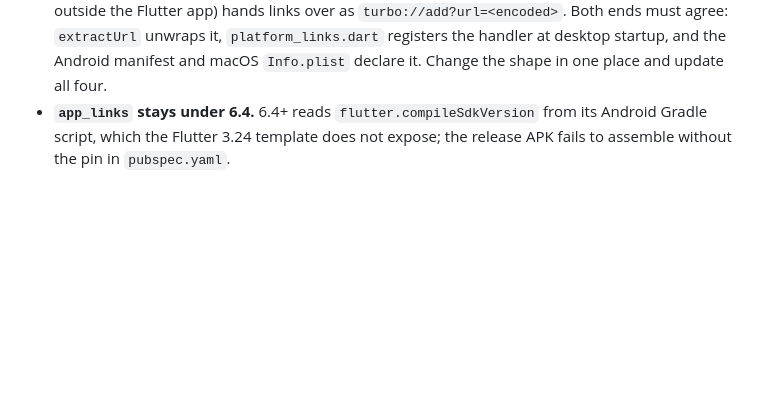
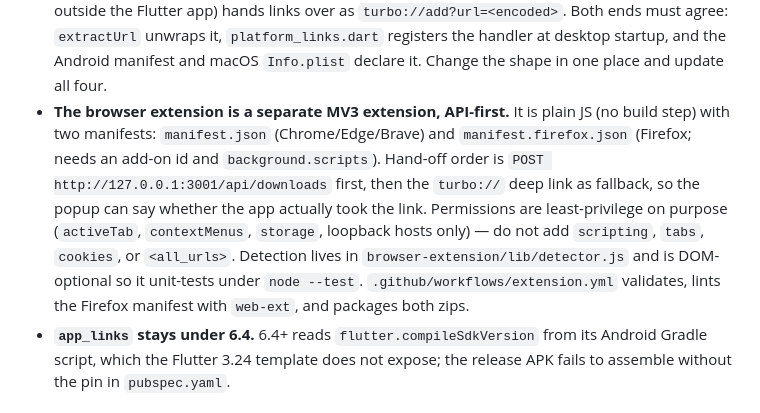
Before and after one commit to teejayfpi/turbo-downloader-enterprise, a Markdown page: AGENTS.md, the part around the change. Drawn GitHub-style; blank space fills up the shorter version.

Commit message:
docs(agents): record the extension's API-first handoff and least-privilege rules

```diff
--- a/AGENTS.md
+++ b/AGENTS.md
@@ -224,6 +224,17 @@ These caused real, user-visible bugs. Do not regress them.
   `platform_links.dart` registers the handler at desktop startup, and the
   Android manifest and macOS `Info.plist` declare it. Change the shape in one
   place and update all four.
+- **The browser extension is a separate MV3 extension, API-first.** It is plain
+  JS (no build step) with two manifests: `manifest.json` (Chrome/Edge/Brave) and
+  `manifest.firefox.json` (Firefox; needs an add-on id and `background.scripts`).
+  Hand-off order is `POST http://127.0.0.1:3001/api/downloads` first, then the
+  `turbo://` deep link as fallback, so the popup can say whether the app actually
+  took the link. Permissions are least-privilege on purpose (`activeTab`,
+  `contextMenus`, `storage`, loopback hosts only) — do not add `scripting`,
+  `tabs`, `cookies`, or `<all_urls>`. Detection lives in
+  `browser-extension/lib/detector.js` and is DOM-optional so it unit-tests under
+  `node --test`. `.github/workflows/extension.yml` validates, lints the Firefox
+  manifest with `web-ext`, and packages both zips.
 - **`app_links` stays under 6.4.** 6.4+ reads `flutter.compileSdkVersion` from
   its Android Gradle script, which the Flutter 3.24 template does not expose;
   the release APK fails to assemble without the pin in `pubspec.yaml`.
```
